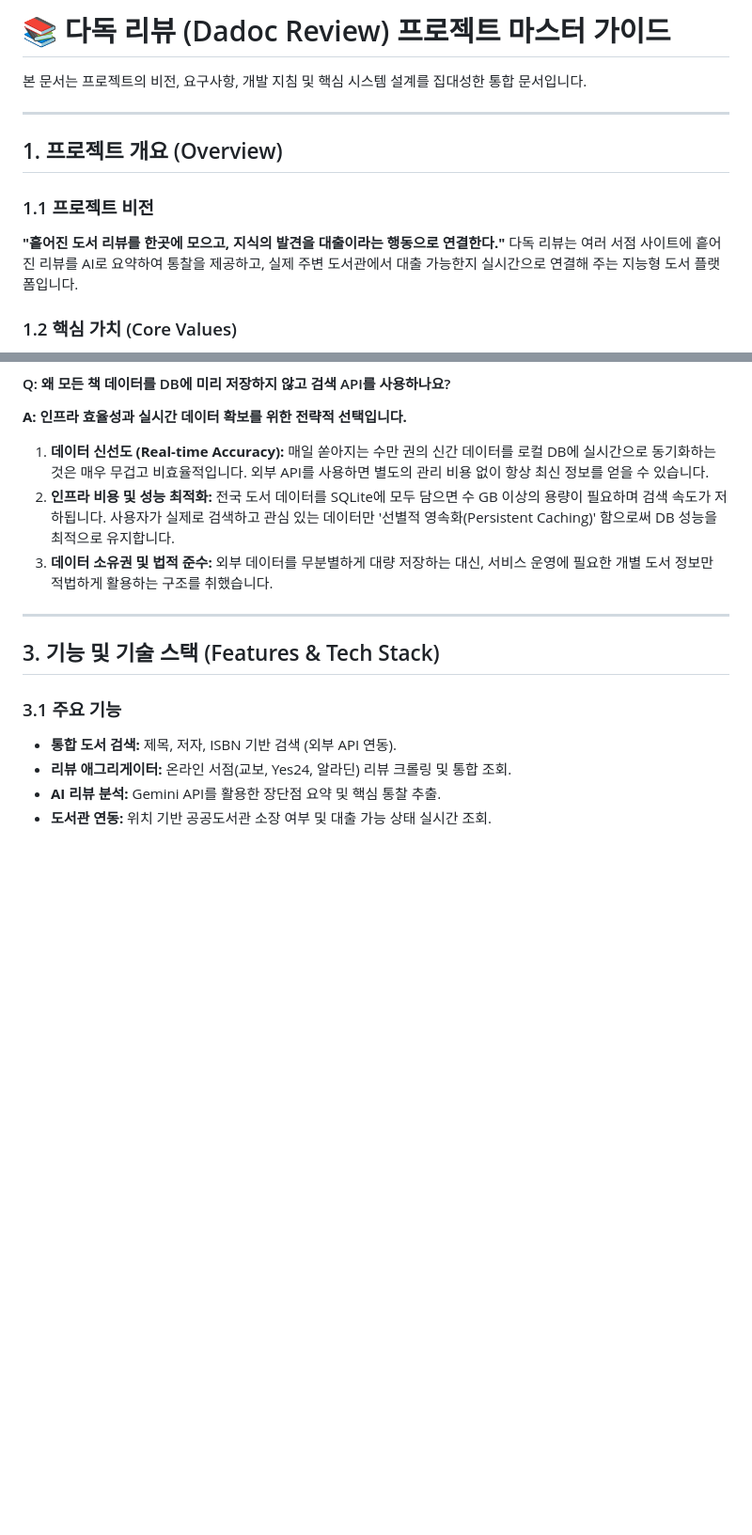
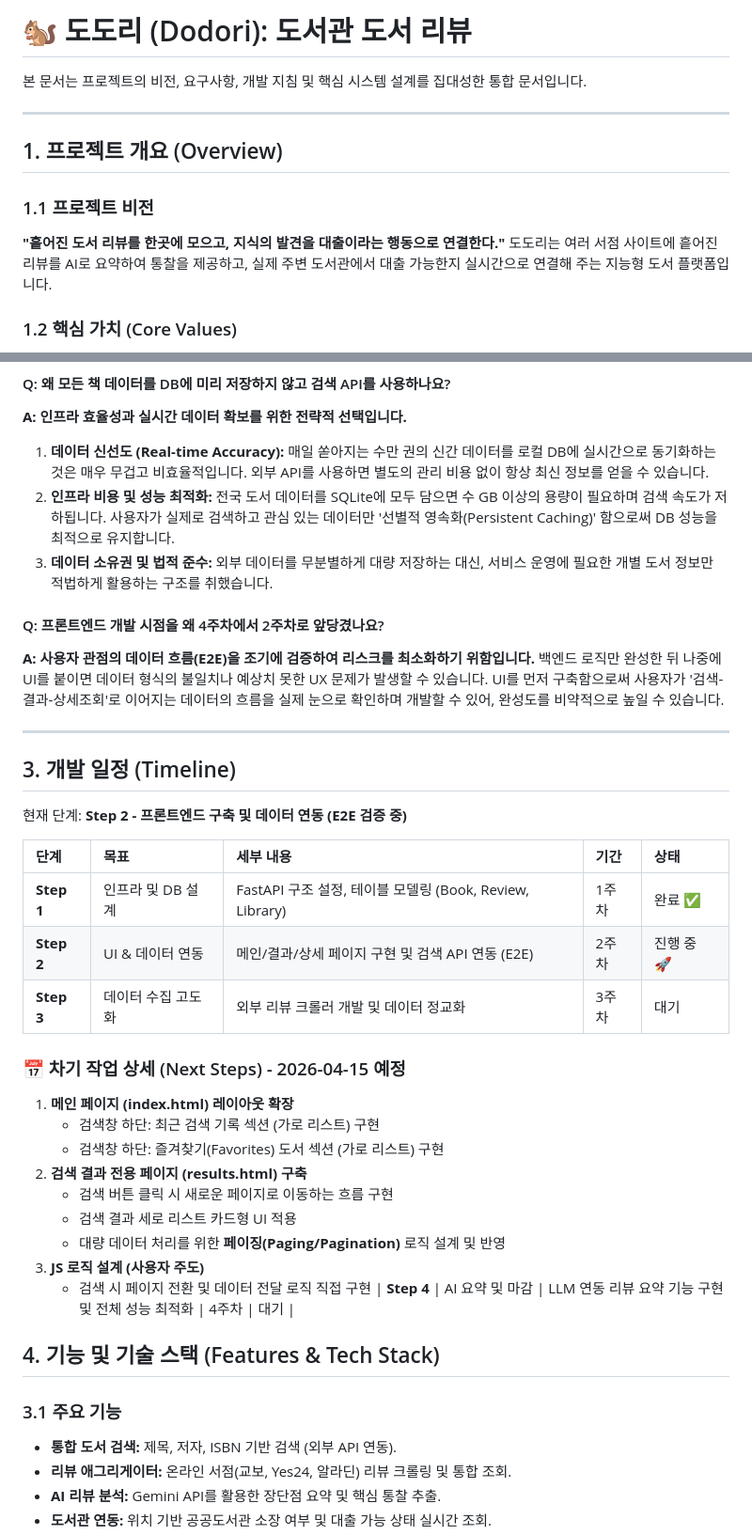
Before and after one commit to yanJuicy/dadocreview, a Markdown page: docs/MASTER_PROJECT_GUIDE.md, 2 parts joined by grey strips. Shown at 94% size. Drawn GitHub-style; blank space fills up the shorter version.

```diff
--- a/docs/MASTER_PROJECT_GUIDE.md
+++ b/docs/MASTER_PROJECT_GUIDE.md
@@ -1,4 +1,4 @@
-# 📚 다독 리뷰 (Dadoc Review) 프로젝트 마스터 가이드
+# 🐿️ 도도리 (Dodori): 도서관 도서 리뷰
 
 본 문서는 프로젝트의 비전, 요구사항, 개발 지침 및 핵심 시스템 설계를 집대성한 통합 문서입니다.
 
@@ -8,7 +8,7 @@
 
 ### 1.1 프로젝트 비전
 **"흩어진 도서 리뷰를 한곳에 모으고, 지식의 발견을 대출이라는 행동으로 연결한다."**
-다독 리뷰는 여러 서점 사이트에 흩어진 리뷰를 AI로 요약하여 통찰을 제공하고, 실제 주변 도서관에서 대출 가능한지 실시간으로 연결해 주는 지능형 도서 플랫폼입니다.
+도도리는 여러 서점 사이트에 흩어진 리뷰를 AI로 요약하여 통찰을 제공하고, 실제 주변 도서관에서 대출 가능한지 실시간으로 연결해 주는 지능형 도서 플랫폼입니다.
 
 ### 1.2 핵심 가치 (Core Values)
 1. **AI 기반 통찰 (AI Insight):** 수천 개의 리뷰를 직접 읽지 않아도 책의 정수를 파악할 수 있도록 돕습니다.
@@ -51,9 +32,36 @@ sequenceDiagram
 2. **인프라 비용 및 성능 최적화:** 전국 도서 데이터를 SQLite에 모두 담으면 수 GB 이상의 용량이 필요하며 검색 속도가 저하됩니다. 사용자가 실제로 검색하고 관심 있는 데이터만 '선별적 영속화(Persistent Caching)' 함으로써 DB 성능을 최적으로 유지합니다.
 3. **데이터 소유권 및 법적 준수:** 외부 데이터를 무분별하게 대량 저장하는 대신, 서비스 운영에 필요한 개별 도서 정보만 적법하게 활용하는 구조를 취했습니다.
 
+#### Q: 프론트엔드 개발 시점을 왜 4주차에서 2주차로 앞당겼나요?
+**A: 사용자 관점의 데이터 흐름(E2E)을 조기에 검증하여 리스크를 최소화하기 위함입니다.**
+백엔드 로직만 완성한 뒤 나중에 UI를 붙이면 데이터 형식의 불일치나 예상치 못한 UX 문제가 발생할 수 있습니다. UI를 먼저 구축함으로써 사용자가 '검색-결과-상세조회'로 이어지는 데이터의 흐름을 실제 눈으로 확인하며 개발할 수 있어, 완성도를 비약적으로 높일 수 있습니다.
+
+
 ---
 
-## 3. 기능 및 기술 스택 (Features & Tech Stack)
+## 3. 개발 일정 (Timeline)
+
+현재 단계: **Step 2 - 프론트엔드 구축 및 데이터 연동 (E2E 검증 중)**
+
+| 단계 | 목표 | 세부 내용 | 기간 | 상태 |
+| :--- | :--- | :--- | :--- | :--- |
+| **Step 1** | 인프라 및 DB 설계 | FastAPI 구조 설정, 테이블 모델링 (Book, Review, Library) | 1주차 | 완료 ✅ |
+| **Step 2** | UI & 데이터 연동 | 메인/결과/상세 페이지 구현 및 검색 API 연동 (E2E) | 2주차 | 진행 중 🚀 |
+| **Step 3** | 데이터 수집 고도화 | 외부 리뷰 크롤러 개발 및 데이터 정교화 | 3주차 | 대기 |
+
+### 📅 차기 작업 상세 (Next Steps) - 2026-04-15 예정
+1. **메인 페이지 (index.html) 레이아웃 확장**
+   - 검색창 하단: 최근 검색 기록 섹션 (가로 리스트) 구현
+   - 검색창 하단: 즐겨찾기(Favorites) 도서 섹션 (가로 리스트) 구현
+2. **검색 결과 전용 페이지 (results.html) 구축**
+   - 검색 버튼 클릭 시 새로운 페이지로 이동하는 흐름 구현
+   - 검색 결과 세로 리스트 카드형 UI 적용
+   - 대량 데이터 처리를 위한 **페이징(Paging/Pagination)** 로직 설계 및 반영
+3. **JS 로직 설계 (사용자 주도)**
+   - 검색 시 페이지 전환 및 데이터 전달 로직 직접 구현
+| **Step 4** | AI 요약 및 마감 | LLM 연동 리뷰 요약 기능 구현 및 전체 성능 최적화 | 4주차 | 대기 |
+
+## 4. 기능 및 기술 스택 (Features & Tech Stack)
 
 ### 3.1 주요 기능
 - **통합 도서 검색:** 제목, 저자, ISBN 기반 검색 (외부 API 연동).
```
Also changed, not shown: other parts of docs/MASTER_PROJECT_GUIDE.md (+1 -20 lines), docs/UML_01_SEARCH_E2E_FLOW.md (added, +32 -0 lines), docs/UML_02_HYBRID_SEARCH_LOGIC.md (added, +36 -0 lines).
